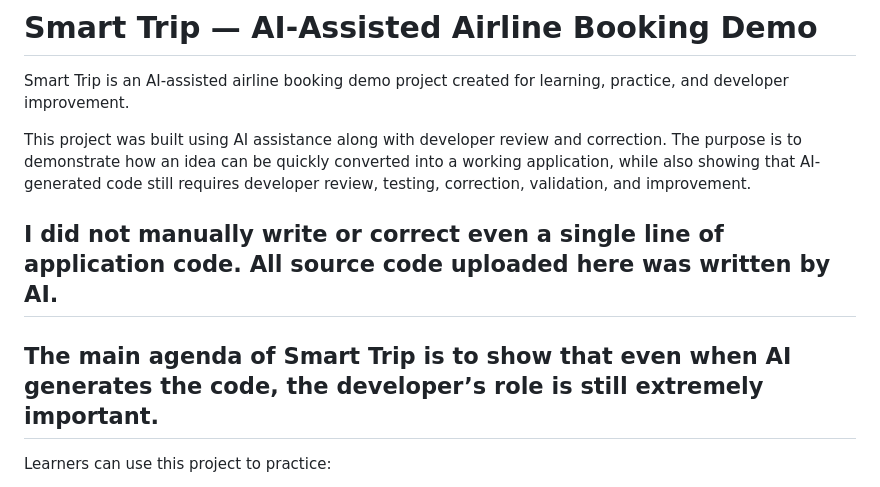
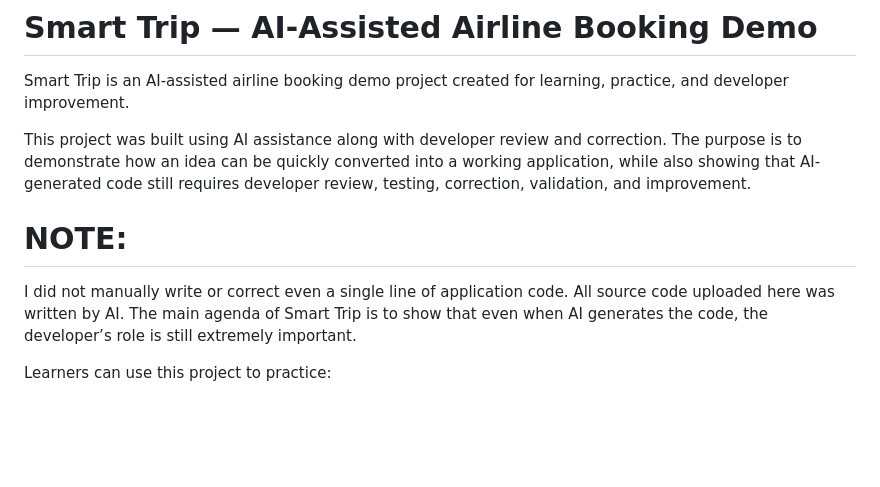
Before and after one commit to shivaops/smart_trip_lab_demo, a Markdown page: README.md, the part around the change. Rendered like a GitHub page; blank space fills up the shorter version.

Commit message:
Add project note section to README

```diff
--- a/README.md
+++ b/README.md
@@ -4,9 +4,9 @@ Smart Trip is an AI-assisted airline booking demo project created for learning,
 
 This project was built using AI assistance along with developer review and correction. The purpose is to demonstrate how an idea can be quickly converted into a working application, while also showing that AI-generated code still requires developer review, testing, correction, validation, and improvement.
 
-
-## I did not manually write or correct even a single line of application code. All source code uploaded here was written by AI.
-## The main agenda of Smart Trip is to show that even when AI generates the code, the developer’s role is still extremely important.
+# NOTE:
+ I did not manually write or correct even a single line of application code. All source code uploaded here was written by AI.
+ The main agenda of Smart Trip is to show that even when AI generates the code, the developer’s role is still extremely important.
 
 Learners can use this project to practice:
 
```
